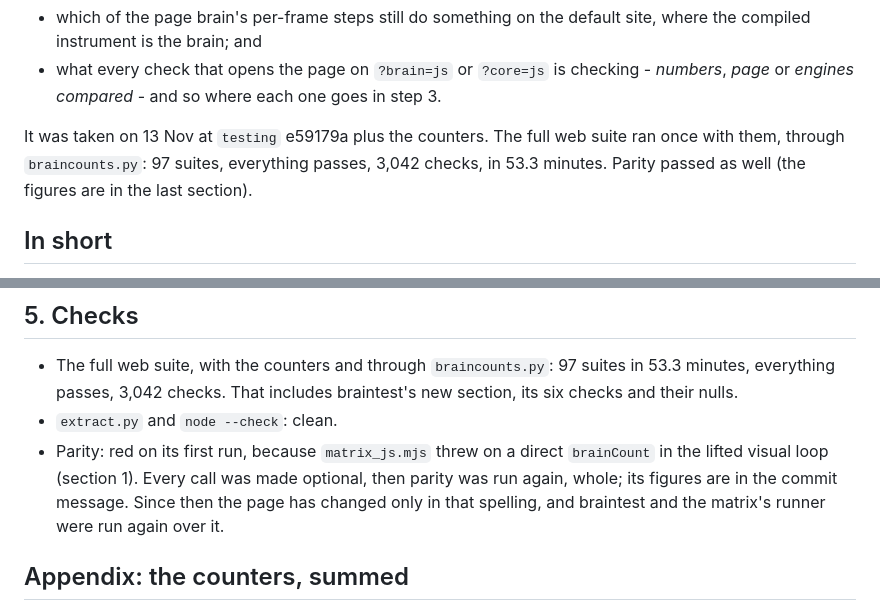
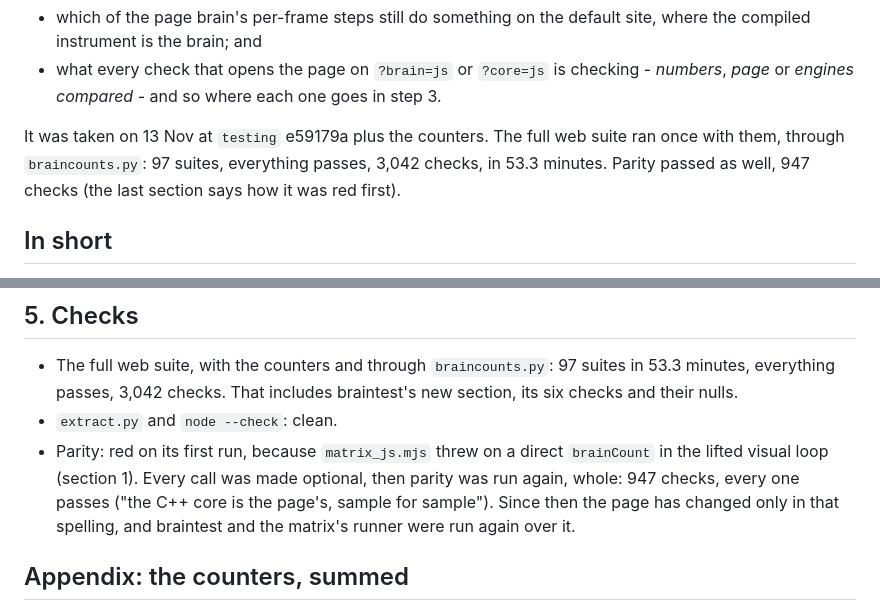
Before and after one commit to 22nmcdon/Real-Time-Sound-Visualizer, a Markdown page: plugin/STAGE5-INVENTORY.md, 2 parts joined by grey strips. GitHub-like rendering.

Commit message:
Record parity's second run in the inventory: 947 checks, all passing
Co-Authored-By: Claude Opus 5.5 <noreply@anthropic.com>
Claude-Session: https://claude.ai/code/session_01RoVqvPwghiw6fmSeVAao5c

```diff
--- a/plugin/STAGE5-INVENTORY.md
+++ b/plugin/STAGE5-INVENTORY.md
@@ -11,8 +11,8 @@ questions the later steps are measured against:
 
 It was taken on 13 Nov at `testing` e59179a plus the counters. The full web
 suite ran once with them, through `braincounts.py`: 97 suites, everything
-passes, 3,042 checks, in 53.3 minutes. Parity passed as well (the figures are
-in the last section).
+passes, 3,042 checks, in 53.3 minutes. Parity passed as well, 947 checks
+(the last section says how it was red first).
 
 ## In short
 
@@ -363,8 +363,8 @@ and the design of `render_cpp` larger than "grown from `response_cpp`".
 - `extract.py` and `node --check`: clean.
 - Parity: red on its first run, because `matrix_js.mjs` threw on a direct
   `brainCount` in the lifted visual loop (section 1). Every call was made
-  optional, then parity was run again, whole; its figures are in the commit
-  message. Since then the page has changed only in that spelling, and
+  optional, then parity was run again, whole: 947 checks, every one passes
+  ("the C++ core is the page's, sample for sample"). Since then the page has changed only in that spelling, and
   braintest and the matrix's runner were run again over it.
 
 ## Appendix: the counters, summed
```
